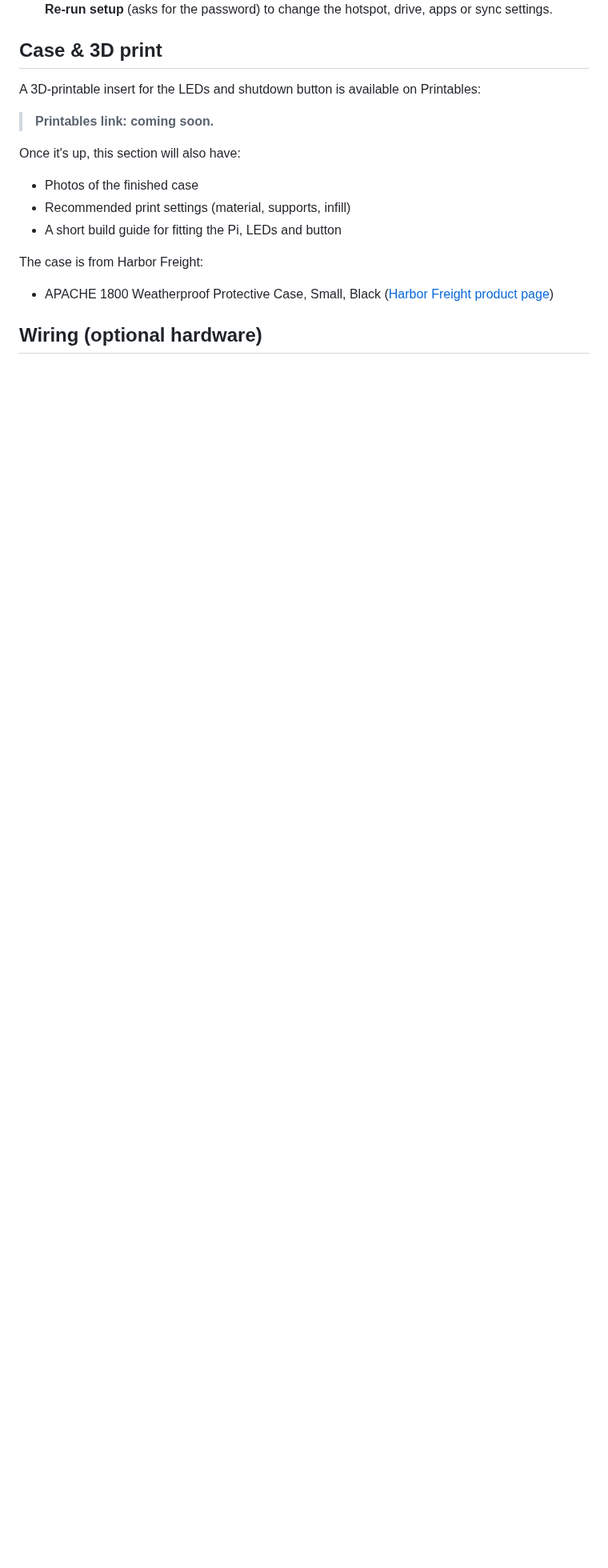
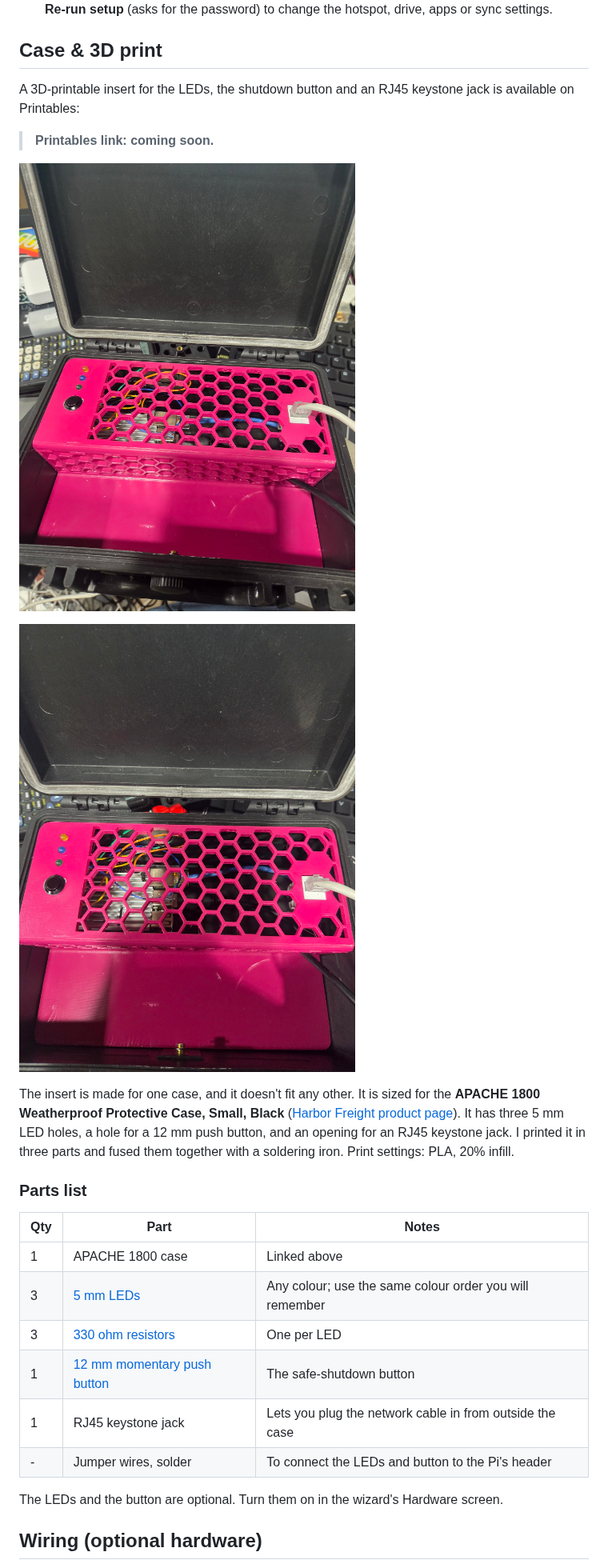
Before and after one commit to Ryanmnolan/lustylibrary-installer, a Markdown page: README.md, the part around one of its changes. Shown at 80% size. GitHub-like rendering; pictures changed too: docs/images/insert-angle.jpg (added), docs/images/insert-top.jpg (added); blank space fills up the shorter version.

Commit message:
README: case insert photos, parts list and wiring diagram
Co-Authored-By: Claude Sonnet 5.5 <noreply@anthropic.com>
Claude-Session: https://claude.ai/code/session_01GpZoUSmBksoC6rQ9ruzmYZ

```diff
--- a/README.md
+++ b/README.md
@@ -322,21 +322,34 @@ Once the first install has finished, the **setup wizard** is locked behind a pas
 
 ## Case & 3D print
 
-A 3D-printable insert for the LEDs and shutdown button is available on
-Printables:
+A 3D-printable insert for the LEDs, the shutdown button and an RJ45 keystone
+jack is available on Printables:
 
 > **Printables link: coming soon.**
 
-Once it's up, this section will also have:
+![The insert in the case, at an angle](docs/images/insert-angle.jpg)
 
-- Photos of the finished case
-- Recommended print settings (material, supports, infill)
-- A short build guide for fitting the Pi, LEDs and button
+![The insert from above](docs/images/insert-top.jpg)
 
-The case is from Harbor Freight:
+The insert is made for one case, and it doesn't fit any other. It is sized for
+the **APACHE 1800 Weatherproof Protective Case, Small, Black**
+([Harbor Freight product page](https://www.harborfreight.com/1800-weatherproof-protective-case-small-black-64550.html)).
+It has three 5 mm LED holes, a hole for a 12 mm push button, and an opening for
+an RJ45 keystone jack. I printed it in three parts and fused them together with
+a soldering iron. Print settings: PLA, 20% infill.
 
-- APACHE 1800 Weatherproof Protective Case, Small, Black
-  ([Harbor Freight product page](https://www.harborfreight.com/1800-weatherproof-protective-case-small-black-64550.html))
+### Parts list
+
+| Qty | Part | Notes |
+|-----|------|-------|
+| 1 | APACHE 1800 case | Linked above |
+| 3 | [5 mm LEDs](https://a.co/d/02wJoa7X) | Any colour; use the same colour order you will remember |
+| 3 | [330 ohm resistors](https://a.co/d/0ilPnb2c) | One per LED |
+| 1 | [12 mm momentary push button](https://a.co/d/0ajX9YHT) | The safe-shutdown button |
+| 1 | RJ45 keystone jack | Lets you plug the network cable in from outside the case |
+| - | Jumper wires, solder | To connect the LEDs and button to the Pi's header |
+
+The LEDs and the button are optional. Turn them on in the wizard's Hardware screen.
 
 ## Wiring (optional hardware)
 
```
Also changed, not shown: other parts of README.md (+17 -4 lines), 1 other file.
